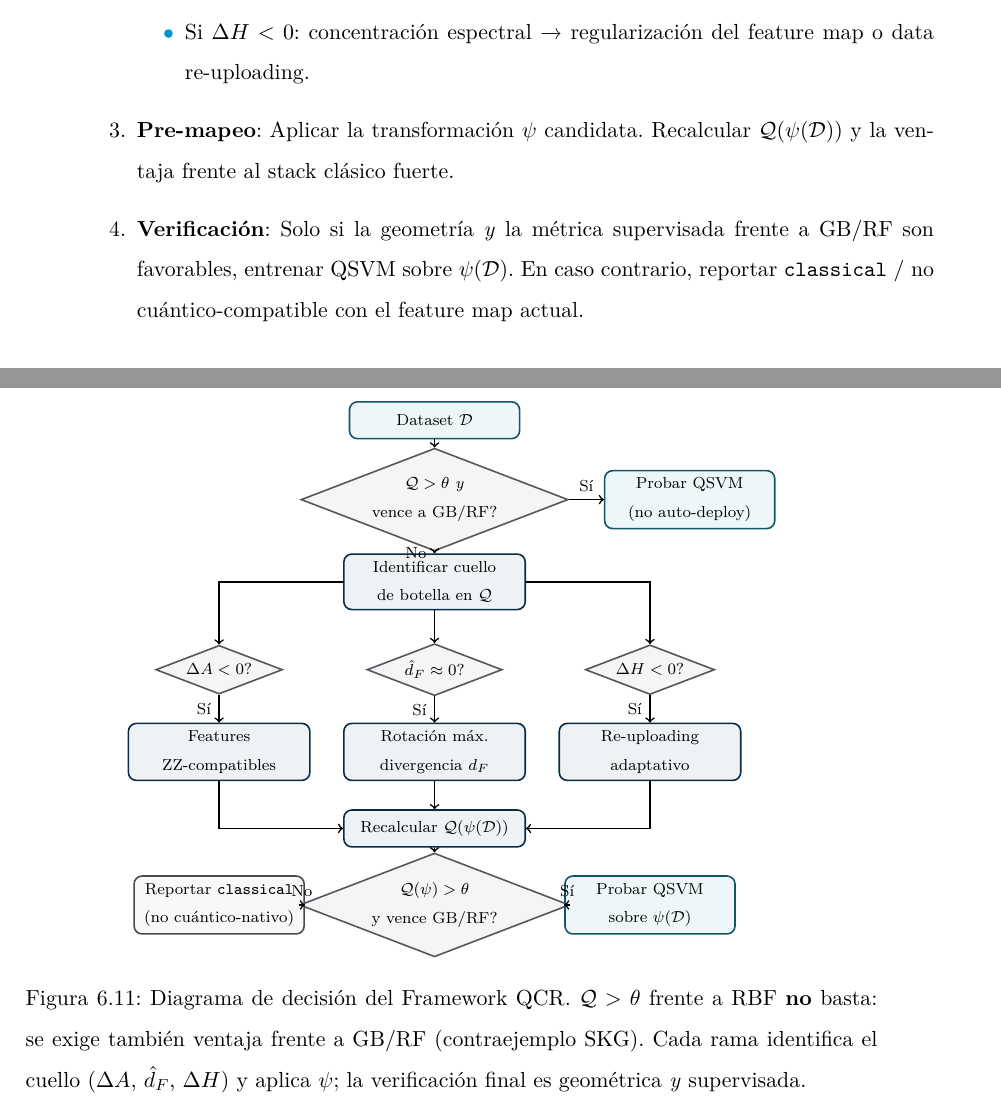
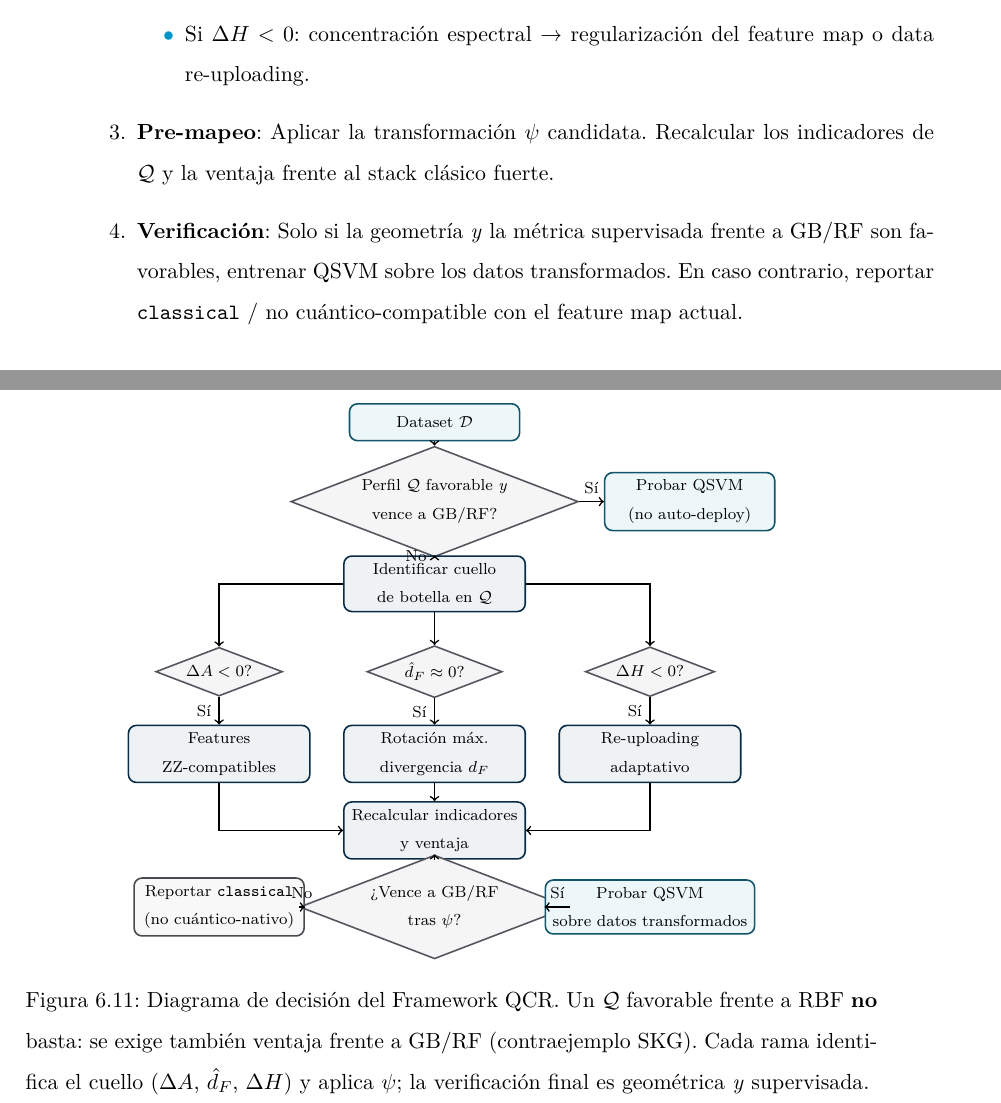
Before and after one commit to juandapradam12/OldUNIR-MasterQC-QuantumAdvantageInDataScienceOld, a LaTeX thesis (Documento/main.tex, which reads Documento/Capitulos/investigacion_original.tex): two parts of pages 111 and 120 of 153, joined at a grey line, cut so that both start at the same text. Compiled offline with pdfLaTeX.

Commit message:
Elimina el umbral θ sobre Q del framework QCR y su diagrama de decisión
Co-authored-by: Juan David Prada Malagon  <pradamalagonjd@gmail.com>

```diff
--- a/Documento/Capitulos/investigacion_original.tex
+++ b/Documento/Capitulos/investigacion_original.tex
@@ -396,9 +396,9 @@ Sobre la base de los resultados empíricos y la revisión de la literatura, se p
         \item Si $\Delta H < 0$: concentración espectral → regularización del feature map o data re-uploading.
     \end{itemize}
 
-    \item \textbf{Pre-mapeo}: Aplicar la transformación $\psi$ candidata. Recalcular $\mathcal{Q}(\psi(\mathcal{D}))$ y la ventaja frente al stack clásico fuerte.
+    \item \textbf{Pre-mapeo}: Aplicar la transformación $\psi$ candidata. Recalcular los indicadores de $\mathcal{Q}$ y la ventaja frente al stack clásico fuerte.
 
-    \item \textbf{Verificación}: Solo si la geometría \emph{y} la métrica supervisada frente a GB/RF son favorables, entrenar QSVM sobre $\psi(\mathcal{D})$. En caso contrario, reportar \texttt{classical} / no cuántico-compatible con el feature map actual.
+    \item \textbf{Verificación}: Solo si la geometría \emph{y} la métrica supervisada frente a GB/RF son favorables, entrenar QSVM sobre los datos transformados. En caso contrario, reportar \texttt{classical} / no cuántico-compatible con el feature map actual.
 \end{enumerate}
 
 \paragraph{Validación empírica del Framework QCR.}
@@ -474,8 +474,8 @@ Esta hoja de ruta formal se desarrolla en el Capítulo~\ref{cap:futuro}.
   % Nodo de entrada
   \node[terminal] (start) at (0, 0) {Dataset $\mathcal{D}$};
 
-  % Decisión 1: Q > theta? (insuficiente solo; exige también stack clásico)
-  \node[decision] (d1) at (0, -1.4) {$\mathcal{Q}>\theta$ \emph{y}\\vence a GB/RF?};
+  % Decisión 1: perfil favorable (insuficiente solo; exige también stack clásico)
+  \node[decision] (d1) at (0, -1.4) {Perfil $\mathcal{Q}$ favorable \emph{y}\\vence a GB/RF?};
   \draw[arr] (start) -- (d1);
 
   % Sí → QSVM (solo si también gana al stack clásico fuerte)
@@ -509,17 +509,17 @@ Esta hoja de ruta formal se desarrolla en el Capítulo~\ref{cap:futuro}.
   \draw[arr] (d4) -- node[left, font=\scriptsize]{Sí} (t3);
 
   % Convergencia → verificación
-  \node[action] (verify) at (0, -7.2) {Recalcular $\mathcal{Q}(\psi(\mathcal{D}))$};
+  \node[action] (verify) at (0, -7.2) {Recalcular indicadores\\y ventaja};
   \draw[arr] (t1) |- (verify);
   \draw[arr] (t2) -- (verify);
   \draw[arr] (t3) |- (verify);
 
   % Decisión final
-  \node[decision] (d5) at (0, -8.55) {$\mathcal{Q}(\psi)>\theta$\\y vence GB/RF?};
+  \node[decision] (d5) at (0, -8.55) {\textquestiondown{}Vence a GB/RF\\tras $\psi$?};
   \draw[arr] (verify) -- (d5);
 
   % Resultado Sí
-  \node[terminal] (qsvm2) at (3.8, -8.55) {Probar QSVM\\sobre $\psi(\mathcal{D})$};
+  \node[terminal] (qsvm2) at (3.8, -8.55) {Probar QSVM\\sobre datos transformados};
   \draw[arr] (d5) -- node[above, font=\scriptsize]{Sí} (qsvm2);
 
   % Resultado No
@@ -528,7 +528,7 @@ Esta hoja de ruta formal se desarrolla en el Capítulo~\ref{cap:futuro}.
   \draw[arr] (d5) -- node[above, font=\scriptsize]{No} (fallback);
 
 \end{tikzpicture}
-\caption{Diagrama de decisión del Framework QCR. $\mathcal{Q}>\theta$ frente a RBF \textbf{no} basta: se exige también ventaja frente a GB/RF (contraejemplo SKG). Cada rama identifica el cuello ($\Delta A$, $\hat{d}_F$, $\Delta H$) y aplica $\psi$; la verificación final es geométrica \emph{y} supervisada.}
+\caption{Diagrama de decisión del Framework QCR. Un $\mathcal{Q}$ favorable frente a RBF \textbf{no} basta: se exige también ventaja frente a GB/RF (contraejemplo SKG). Cada rama identifica el cuello ($\Delta A$, $\hat{d}_F$, $\Delta H$) y aplica $\psi$; la verificación final es geométrica \emph{y} supervisada.}
 \label{fig:qcr_flowchart}
 \end{figure}
 
```
Also changed, not shown: Documento/Capitulos/investigacion_original.tex (8 more changed lines), 1 other file.
